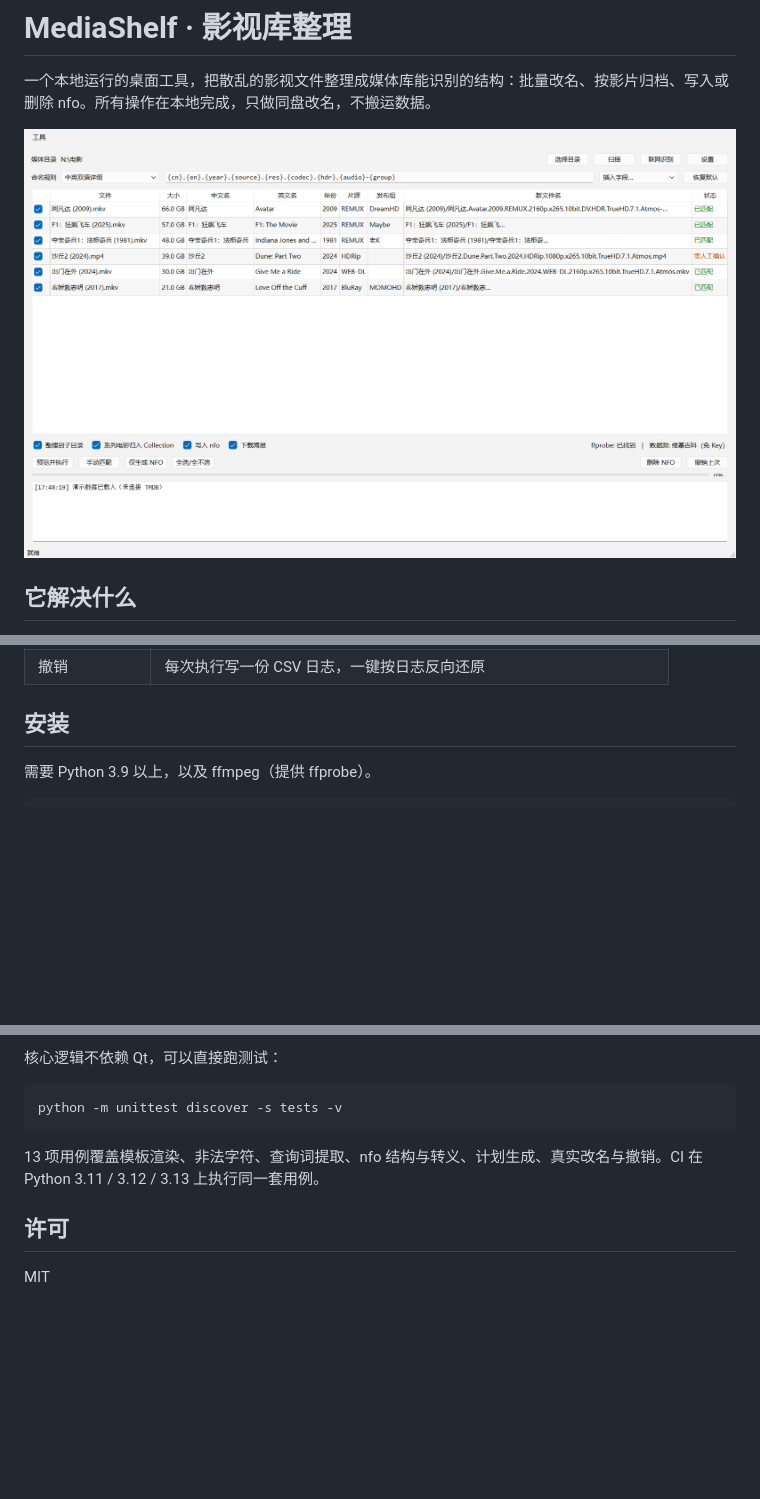
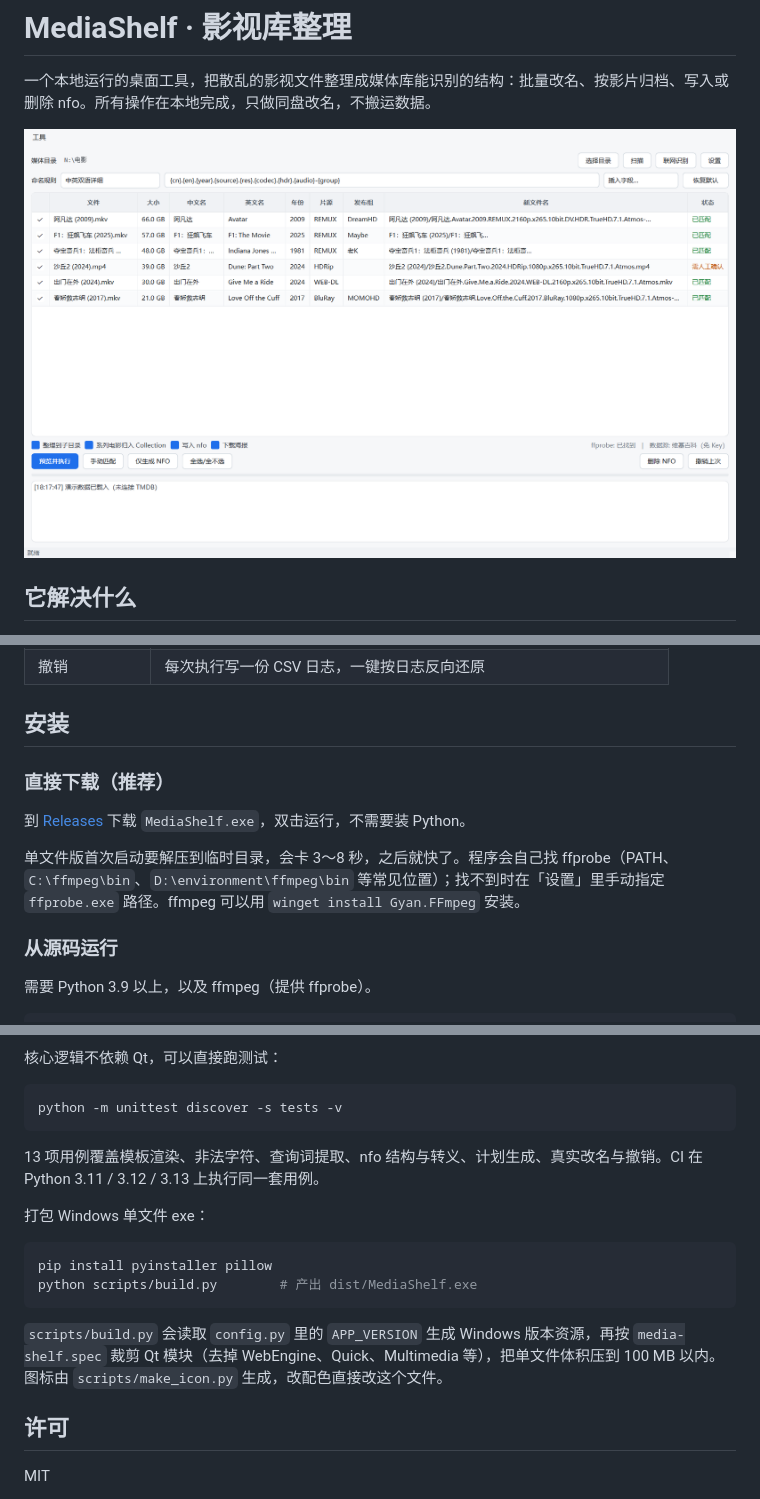
Before and after one commit to szjmhxd/media-shelf, a Markdown page: README.md, 3 parts joined by grey strips. Drawn GitHub-style; pictures changed too: docs/screenshot.png; blank space fills up the shorter version.

````diff
--- a/README.md
+++ b/README.md
@@ -18,6 +18,14 @@ MediaShelf 的做法是：先用 ffprobe 读出真实参数，再用 TMDB 查出
 | 撤销 | 每次执行写一份 CSV 日志，一键按日志反向还原 |
 
 ## 安装
+
+### 直接下载（推荐）
+
+到 [Releases](https://github.com/szjmhxd/media-shelf/releases) 下载 `MediaShelf.exe`，双击运行，不需要装 Python。
+
+单文件版首次启动要解压到临时目录，会卡 3～8 秒，之后就快了。程序会自己找 ffprobe（PATH、`C:\ffmpeg\bin`、`D:\environment\ffmpeg\bin` 等常见位置）；找不到时在「设置」里手动指定 `ffprobe.exe` 路径。ffmpeg 可以用 `winget install Gyan.FFmpeg` 安装。
+
+### 从源码运行
 
 需要 Python 3.9 以上，以及 ffmpeg（提供 ffprobe）。
 
@@ -143,6 +151,15 @@ python -m unittest discover -s tests -v
 
 13 项用例覆盖模板渲染、非法字符、查询词提取、nfo 结构与转义、计划生成、真实改名与撤销。CI 在 Python 3.11 / 3.12 / 3.13 上执行同一套用例。
 
+打包 Windows 单文件 exe：
+
+```bash
+pip install pyinstaller pillow
+python scripts/build.py        # 产出 dist/MediaShelf.exe
+```
+
+`scripts/build.py` 会读取 `config.py` 里的 `APP_VERSION` 生成 Windows 版本资源，再按 `media-shelf.spec` 裁剪 Qt 模块（去掉 WebEngine、Quick、Multimedia 等），把单文件体积压到 100 MB 以内。图标由 `scripts/make_icon.py` 生成，改配色直接改这个文件。
+
 ## 许可
 
 MIT
````
Also changed, not shown: docs/release-notes-v0.1.0.md (added, +51 -0 lines), assets/icon.png (added), 8 other files.
